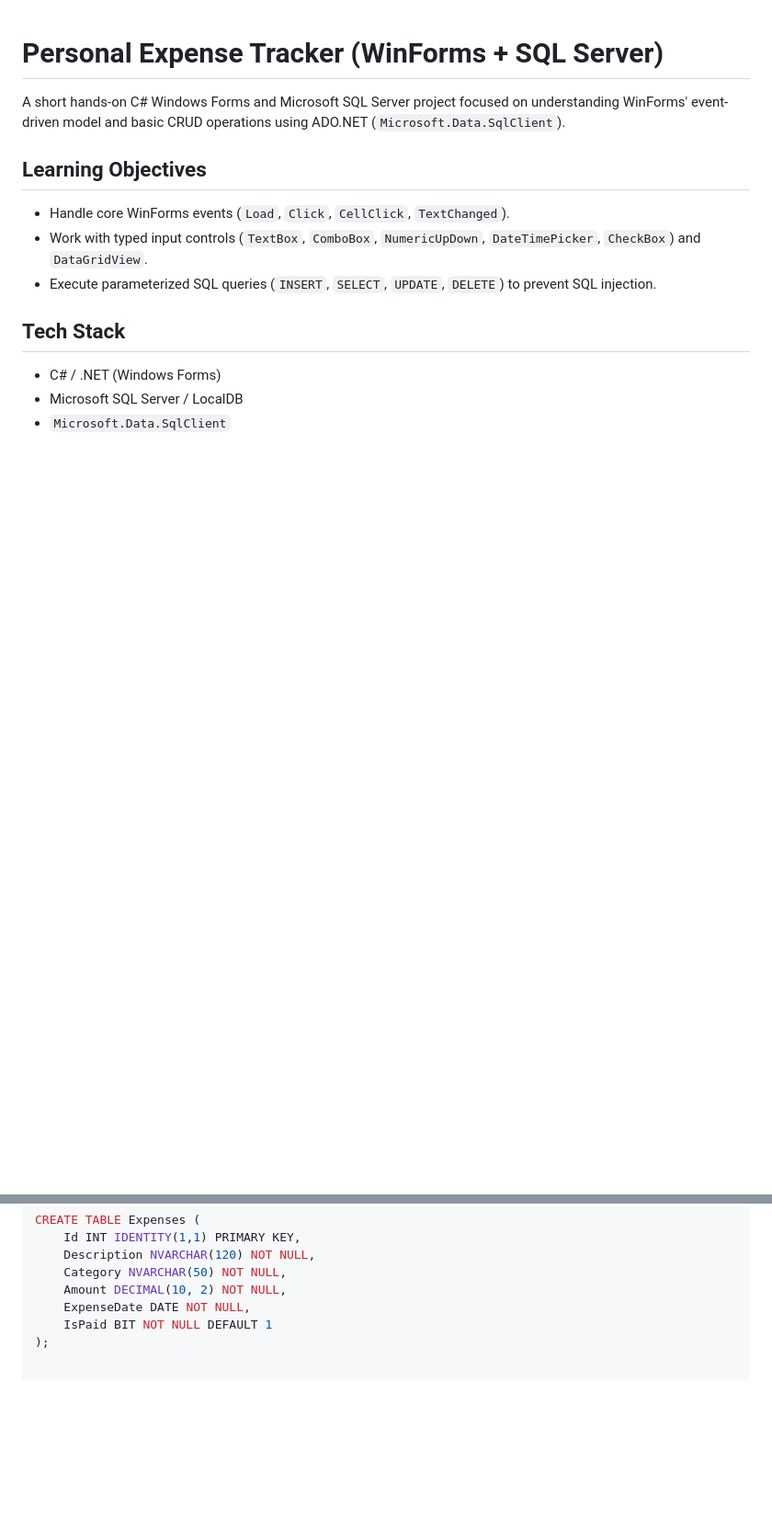
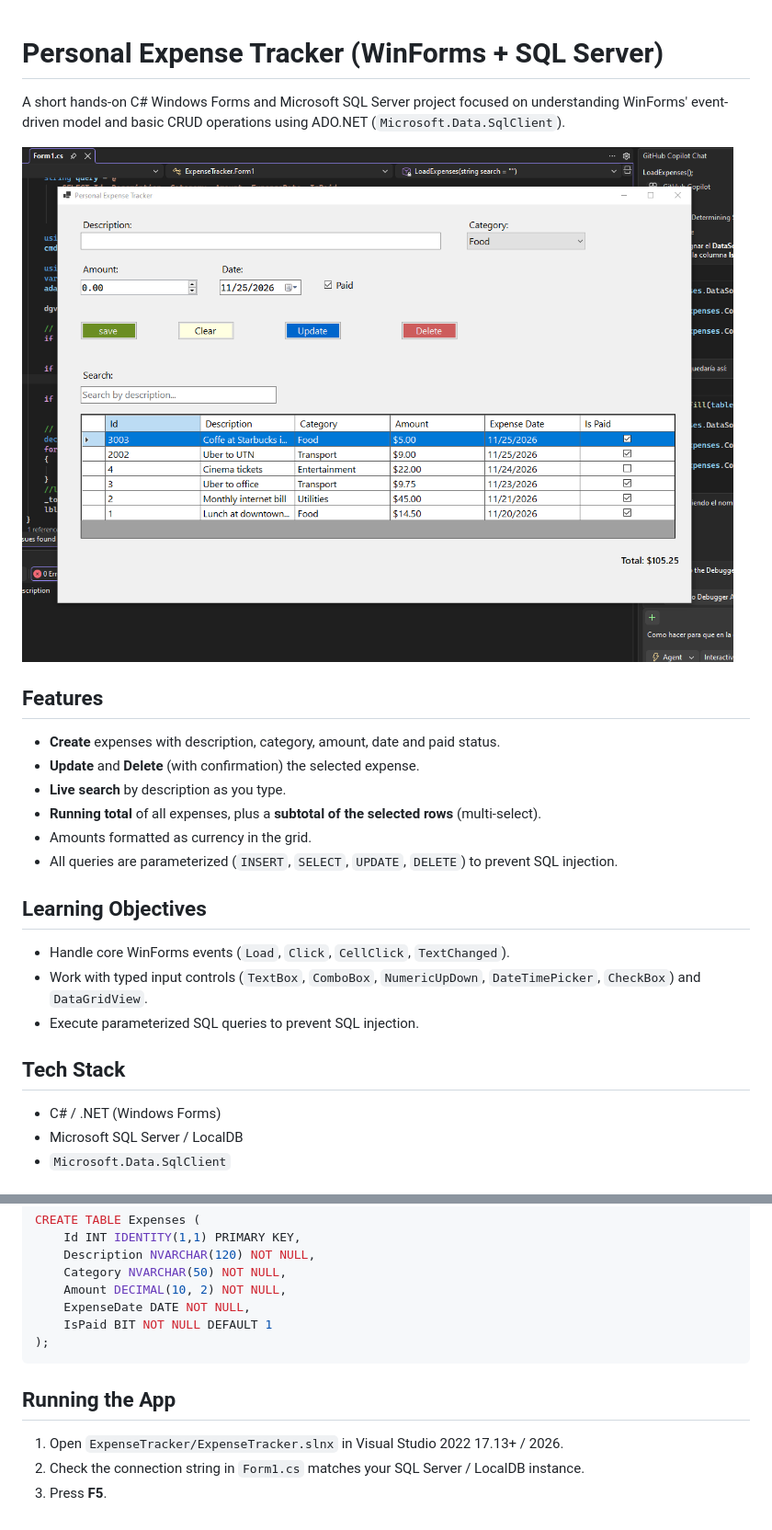
Before and after one commit to Hans-Rafael/winforms-sql-expense-crud, a Markdown page: README.md, 2 parts joined by grey strips. Shown at 92% size. Drawn GitHub-style; pictures changed too: docs/screenshots/06-currency-format.png (added); blank space fills up the shorter version.

Commit message:
docs: add screenshots, features and run instructions to README

````diff
--- a/README.md
+++ b/README.md
@@ -2,10 +2,20 @@
 
 A short hands-on C# Windows Forms and Microsoft SQL Server project focused on understanding WinForms' event-driven model and basic CRUD operations using ADO.NET (`Microsoft.Data.SqlClient`).
 
+![Expense Tracker main window](docs/screenshots/06-currency-format.png)
+
+## Features
+- **Create** expenses with description, category, amount, date and paid status.
+- **Update** and **Delete** (with confirmation) the selected expense.
+- **Live search** by description as you type.
+- **Running total** of all expenses, plus a **subtotal of the selected rows** (multi-select).
+- Amounts formatted as currency in the grid.
+- All queries are parameterized (`INSERT`, `SELECT`, `UPDATE`, `DELETE`) to prevent SQL injection.
+
 ## Learning Objectives
 - Handle core WinForms events (`Load`, `Click`, `CellClick`, `TextChanged`).
 - Work with typed input controls (`TextBox`, `ComboBox`, `NumericUpDown`, `DateTimePicker`, `CheckBox`) and `DataGridView`.
-- Execute parameterized SQL queries (`INSERT`, `SELECT`, `UPDATE`, `DELETE`) to prevent SQL injection.
+- Execute parameterized SQL queries to prevent SQL injection.
 
 ## Tech Stack
 - C# / .NET (Windows Forms)
@@ -30,3 +72,9 @@ CREATE TABLE Expenses (
     ExpenseDate DATE NOT NULL,
     IsPaid BIT NOT NULL DEFAULT 1
 );
+```
+
+## Running the App
+1. Open `ExpenseTracker/ExpenseTracker.slnx` in Visual Studio 2022 17.13+ / 2026.
+2. Check the connection string in `Form1.cs` matches your SQL Server / LocalDB instance.
+3. Press **F5**.
````
Also changed, not shown: other parts of README.md (+32 -0 lines), docs/screenshots/01-create.png (added), docs/screenshots/02-edit.png (added), docs/screenshots/03-update-reflected.png (added), docs/screenshots/04-categories.png (added), docs/screenshots/05-selected-subtotal.png (added).
